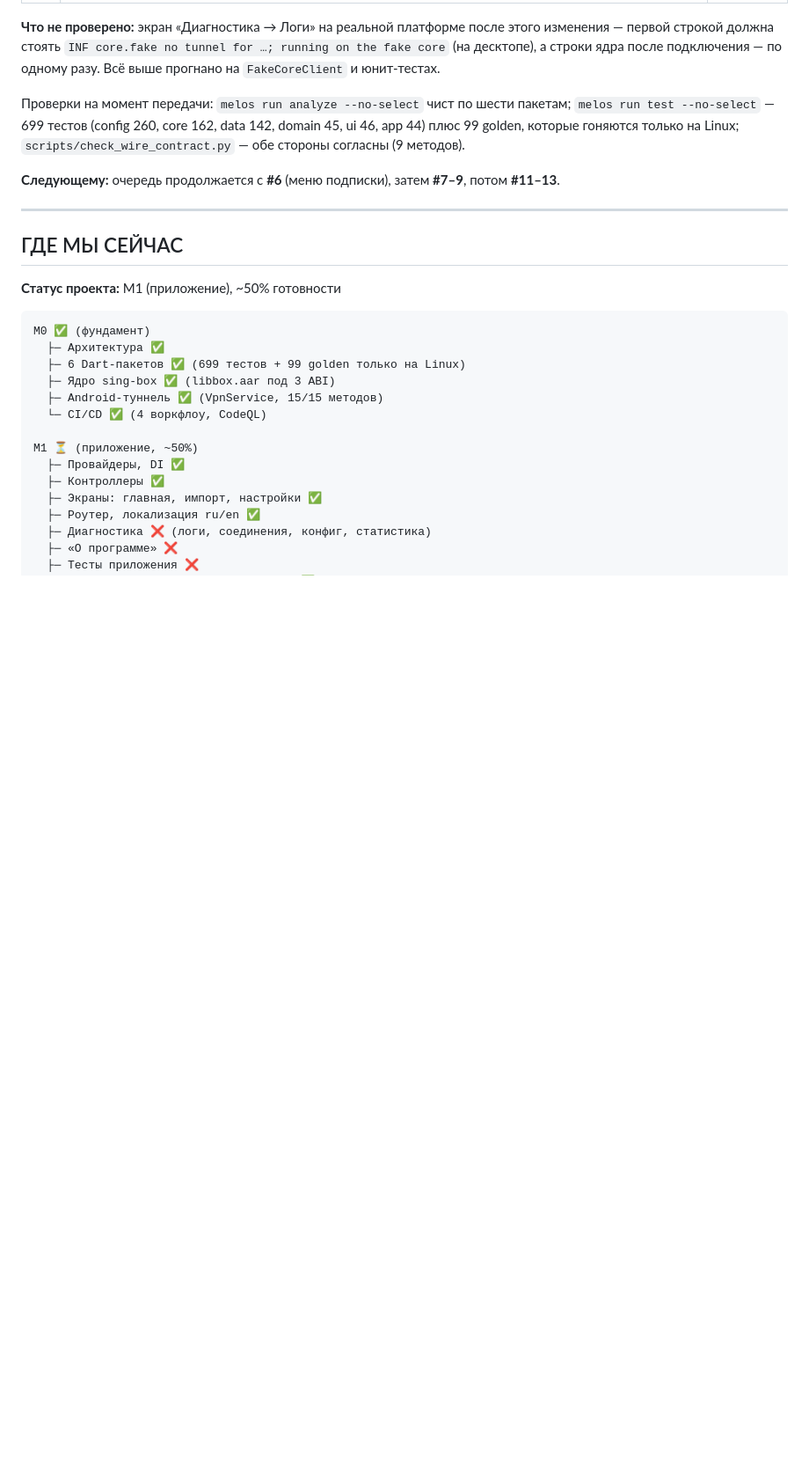
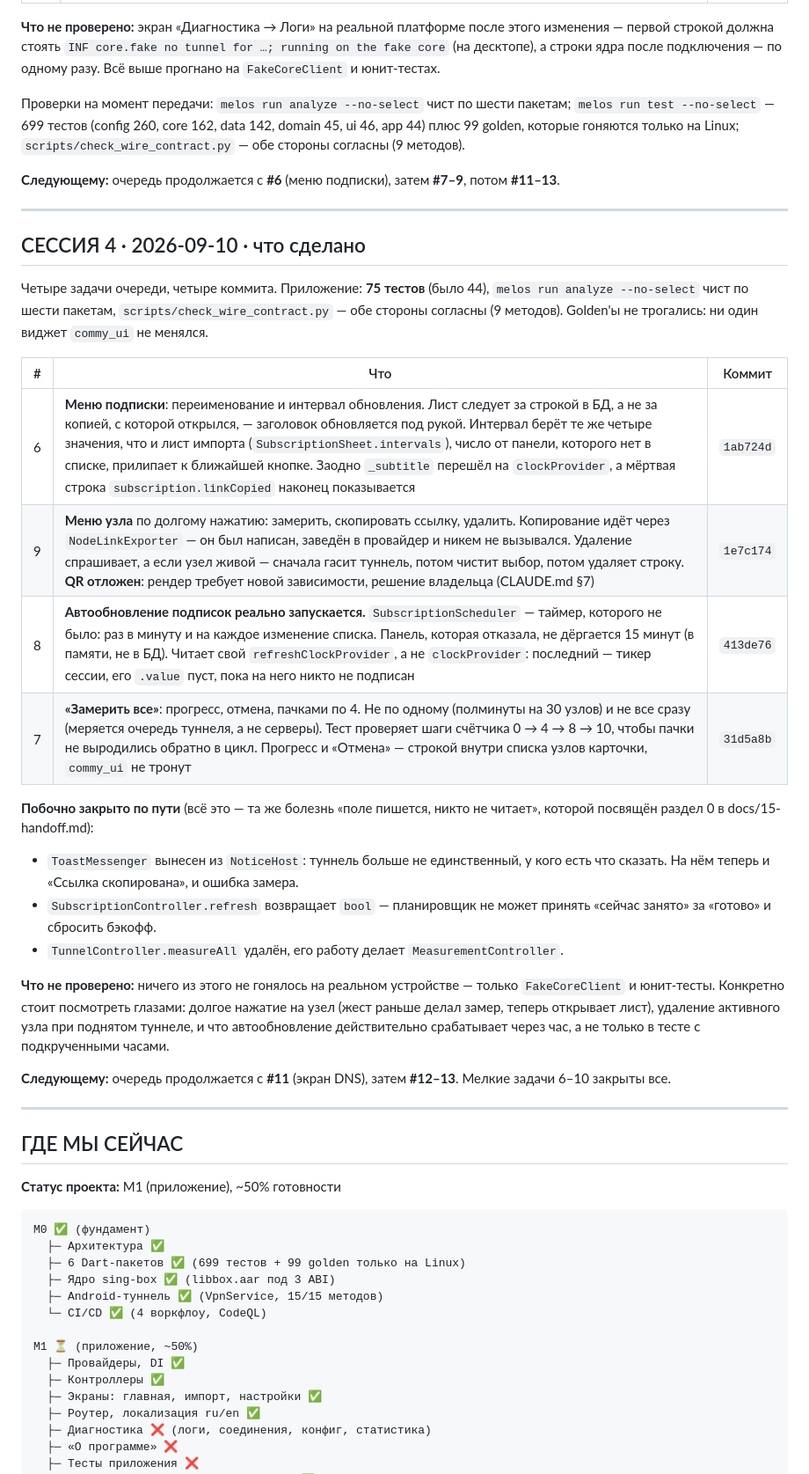
Before and after one commit to Makhkets/commy, a Markdown page: docs/17-agent-handoff.md, the part around one of its changes. Shown at 88% size. GitHub-like rendering; blank space fills up the shorter version.

```diff
--- a/docs/17-agent-handoff.md
+++ b/docs/17-agent-handoff.md
@@ -87,6 +87,42 @@ Linux; `scripts/check_wire_contract.py` — обе стороны согласн
 
 ---
 
+## СЕССИЯ 4 · 2026-09-10 · что сделано
+
+Четыре задачи очереди, четыре коммита. Приложение: **75 тестов** (было 44),
+`melos run analyze --no-select` чист по шести пакетам,
+`scripts/check_wire_contract.py` — обе стороны согласны (9 методов).
+Golden'ы не трогались: ни один виджет `commy_ui` не менялся.
+
+| # | Что | Коммит |
+|---|---|---|
+| 6 | **Меню подписки**: переименование и интервал обновления. Лист следует за строкой в БД, а не за копией, с которой открылся, — заголовок обновляется под рукой. Интервал берёт те же четыре значения, что и лист импорта (`SubscriptionSheet.intervals`), число от панели, которого нет в списке, прилипает к ближайшей кнопке. Заодно `_subtitle` перешёл на `clockProvider`, а мёртвая строка `subscription.linkCopied` наконец показывается | `1ab724d` |
+| 9 | **Меню узла** по долгому нажатию: замерить, скопировать ссылку, удалить. Копирование идёт через `NodeLinkExporter` — он был написан, заведён в провайдер и никем не вызывался. Удаление спрашивает, а если узел живой — сначала гасит туннель, потом чистит выбор, потом удаляет строку. **QR отложен**: рендер требует новой зависимости, решение владельца (CLAUDE.md §7) | `1e7c174` |
+| 8 | **Автообновление подписок реально запускается.** `SubscriptionScheduler` — таймер, которого не было: раз в минуту и на каждое изменение списка. Панель, которая отказала, не дёргается 15 минут (в памяти, не в БД). Читает свой `refreshClockProvider`, а не `clockProvider`: последний — тикер сессии, его `.value` пуст, пока на него никто не подписан | `413de76` |
+| 7 | **«Замерить все»**: прогресс, отмена, пачками по 4. Не по одному (полминуты на 30 узлов) и не все сразу (меряется очередь туннеля, а не серверы). Тест проверяет шаги счётчика 0 → 4 → 8 → 10, чтобы пачки не выродились обратно в цикл. Прогресс и «Отмена» — строкой внутри списка узлов карточки, `commy_ui` не тронут | `31d5a8b` |
+
+**Побочно закрыто по пути** (всё это — та же болезнь «поле пишется, никто не
+читает», которой посвящён раздел 0 в docs/15-handoff.md):
+
+- `ToastMessenger` вынесен из `NoticeHost`: туннель больше не единственный, у
+  кого есть что сказать. На нём теперь и «Ссылка скопирована», и ошибка
+  замера.
+- `SubscriptionController.refresh` возвращает `bool` — планировщик не может
+  принять «сейчас занято» за «готово» и сбросить бэкофф.
+- `TunnelController.measureAll` удалён, его работу делает `MeasurementController`.
+
+**Что не проверено:** ничего из этого не гонялось на реальном устройстве —
+только `FakeCoreClient` и юнит-тесты. Конкретно стоит посмотреть глазами:
+долгое нажатие на узел (жест раньше делал замер, теперь открывает лист),
+удаление активного узла при поднятом туннеле, и что автообновление
+действительно срабатывает через час, а не только в тесте с подкрученными
+часами.
+
+**Следующему:** очередь продолжается с **#11** (экран DNS), затем **#12–13**.
+Мелкие задачи 6–10 закрыты все.
+
+---
+
 ## ГДЕ МЫ СЕЙЧАС
 
 **Статус проекта:** M1 (приложение), ~50% готовности
```
Also changed, not shown: other parts of docs/17-agent-handoff.md (+7 -7 lines), CLAUDE.md (+8 -7 lines), docs/15-handoff.md (+4 -4 lines).
